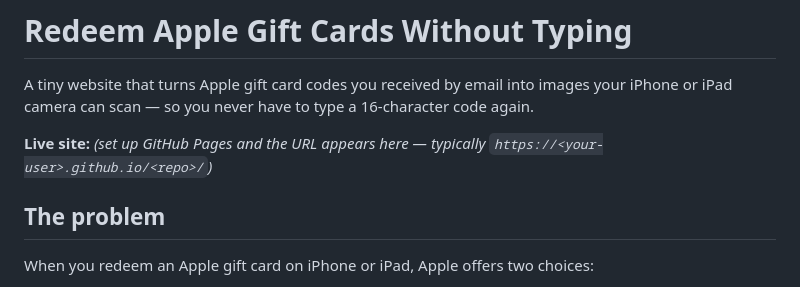
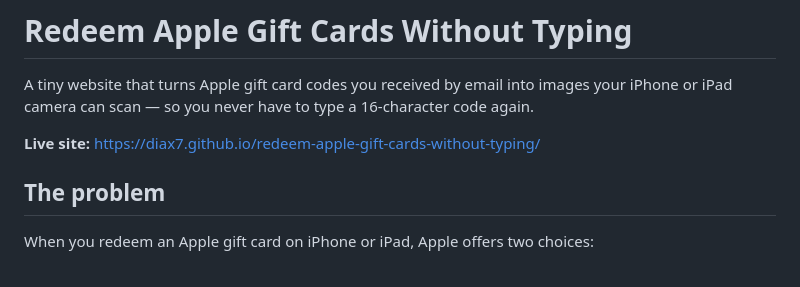
Before and after one commit to diax7/redeem-apple-gift-cards-without-typing, a Markdown page: README.md, the part around the change. Drawn GitHub-style.

Commit message:
docs: add live site URL

```diff
--- a/README.md
+++ b/README.md
@@ -2,7 +2,7 @@
 
 A tiny website that turns Apple gift card codes you received by email into images your iPhone or iPad camera can scan — so you never have to type a 16‑character code again.
 
-**Live site:** *(set up GitHub Pages and the URL appears here — typically `https://<your-user>.github.io/<repo>/`)*
+**Live site:** <https://diax7.github.io/redeem-apple-gift-cards-without-typing/>
 
 ## The problem
 
```
